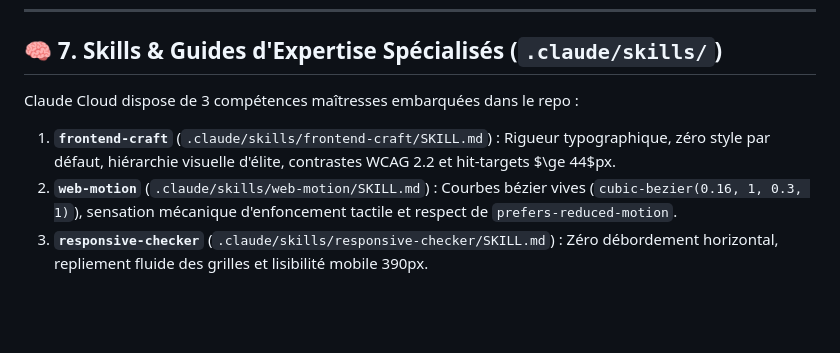
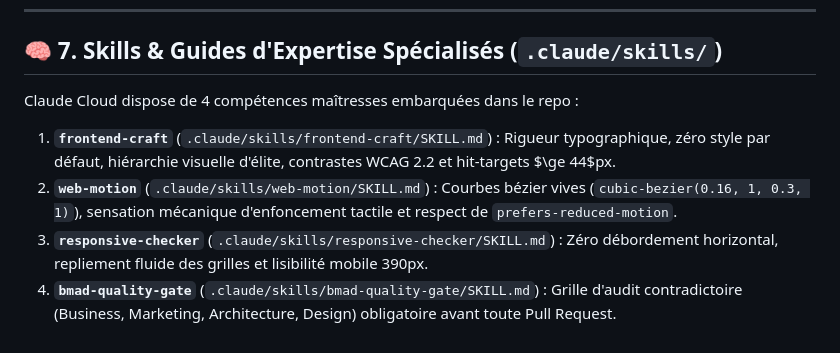
Before and after one commit to olincreativelab/olin-portfolio, a Markdown page: CLAUDE.md, the part around the change. Rendered like a GitHub page; blank space fills up the shorter version.

Commit message:
feat(skills): add bmad-quality-gate skill for adversarial pre-PR audit

```diff
--- a/CLAUDE.md
+++ b/CLAUDE.md
@@ -87,7 +87,8 @@ Réutiliser systématiquement les classes suivantes :
 ---
 
 ## 🧠 7. Skills & Guides d'Expertise Spécialisés (`.claude/skills/`)
-Claude Cloud dispose de 3 compétences maîtresses embarquées dans le repo :
+Claude Cloud dispose de 4 compétences maîtresses embarquées dans le repo :
 1. **`frontend-craft`** (`.claude/skills/frontend-craft/SKILL.md`) : Rigueur typographique, zéro style par défaut, hiérarchie visuelle d'élite, contrastes WCAG 2.2 et hit-targets $\ge 44$px.
 2. **`web-motion`** (`.claude/skills/web-motion/SKILL.md`) : Courbes bézier vives (`cubic-bezier(0.16, 1, 0.3, 1)`), sensation mécanique d'enfoncement tactile et respect de `prefers-reduced-motion`.
 3. **`responsive-checker`** (`.claude/skills/responsive-checker/SKILL.md`) : Zéro débordement horizontal, repliement fluide des grilles et lisibilité mobile 390px.
+4. **`bmad-quality-gate`** (`.claude/skills/bmad-quality-gate/SKILL.md`) : Grille d'audit contradictoire (Business, Marketing, Architecture, Design) obligatoire avant toute Pull Request.
```
Also changed, not shown: 1 other file.
